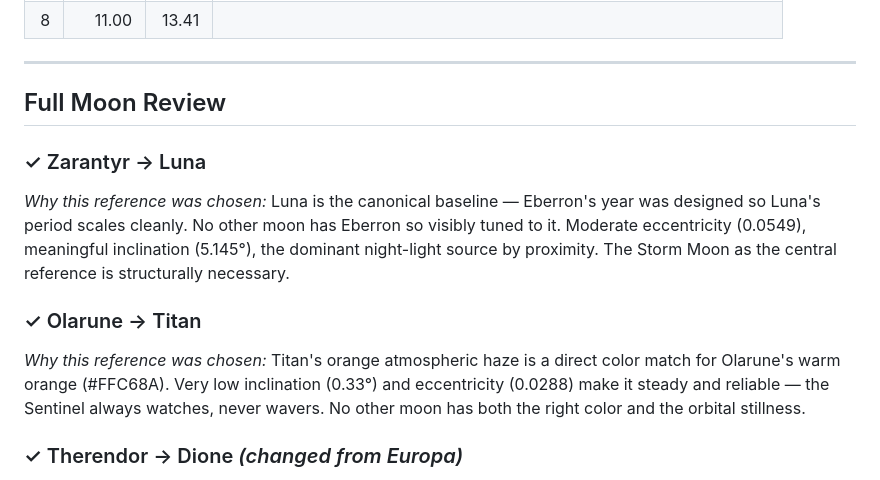
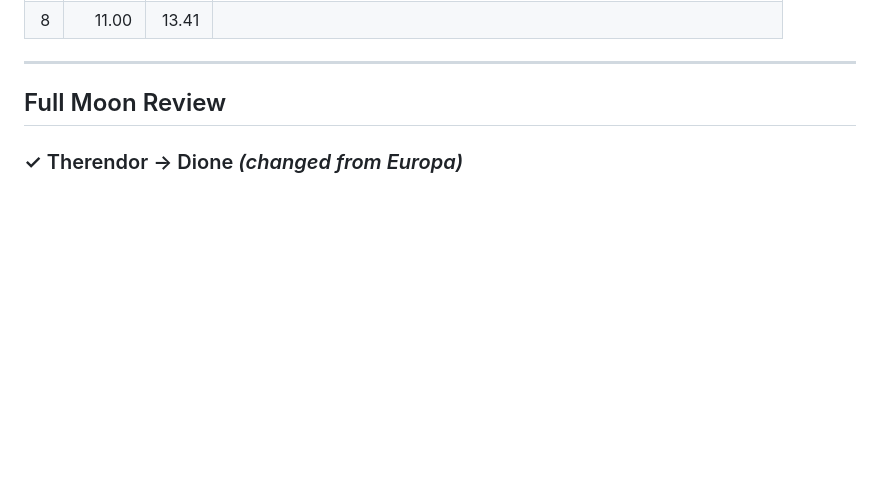
Before and after one commit to MCherry1/calendar, a Markdown page: design/moon-reference-selection.md, the part around the change. Drawn GitHub-style; blank space fills up the shorter version.

Commit message:
vault backup: 2026-03-09 21:36:39

```diff
--- a/design/moon-reference-selection.md
+++ b/design/moon-reference-selection.md
@@ -115,12 +115,6 @@ Lux thresholds: bright ≥ 1.0 lux, dim ≥ 0.3, faint ≥ 0.03, dark < 0.03.
 ---
 
 ## Full Moon Review
-
-### ✓ Zarantyr → Luna
-*Why this reference was chosen:* Luna is the canonical baseline — Eberron's year was designed so Luna's period scales cleanly. No other moon has Eberron so visibly tuned to it. Moderate eccentricity (0.0549), meaningful inclination (5.145°), the dominant night-light source by proximity. The Storm Moon as the central reference is structurally necessary.
-
-### ✓ Olarune → Titan
-*Why this reference was chosen:* Titan's orange atmospheric haze is a direct color match for Olarune's warm orange (#FFC68A). Very low inclination (0.33°) and eccentricity (0.0288) make it steady and reliable — the Sentinel always watches, never wavers. No other moon has both the right color and the orbital stillness.
 
 ### ✓ Therendor → Dione *(changed from Europa)*
 *Why this reference was chosen:* Dione's inclination (0.03°) nearly matches Barrakas/Enceladus (0.02°) — a lore requirement for frequent mutual eclipses between The Healer's Moon and The Lantern. Dione's albedo (0.99) makes Therendor visually brilliant, the second-brightest moon in the sky. Europa's inclination (0.47°) was too far from Barrakas to maintain the co-planar pair. Dione provides both the orbital alignment and the visual brilliance that Syrania (healing, light) demands.
```
